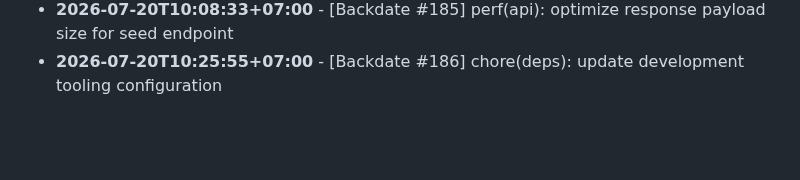
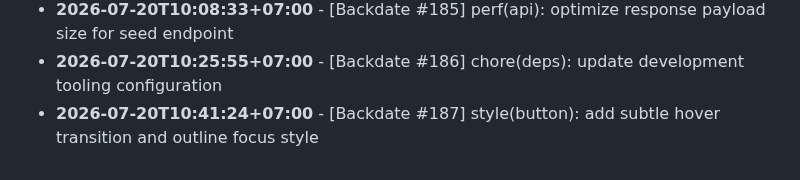
Before and after one commit to felichpehagasaginting-code/Photobooth-AI, a Markdown page: docs/ACTIVITY_LOG.md, the part around the change. GitHub-like rendering; blank space fills up the shorter version.

Commit message:
style(button): add subtle hover transition and outline focus style

```diff
--- a/docs/ACTIVITY_LOG.md
+++ b/docs/ACTIVITY_LOG.md
@@ -1591,3 +1591,4 @@ Daily log records of minor changes, layout adjustments, mock refactorings, style
 - **2026-07-20T09:50:40+07:00** - [Backdate #184] docs: update setup instructions in readme with local env variables
 - **2026-07-20T10:08:33+07:00** - [Backdate #185] perf(api): optimize response payload size for seed endpoint
 - **2026-07-20T10:25:55+07:00** - [Backdate #186] chore(deps): update development tooling configuration
+- **2026-07-20T10:41:24+07:00** - [Backdate #187] style(button): add subtle hover transition and outline focus style
```
